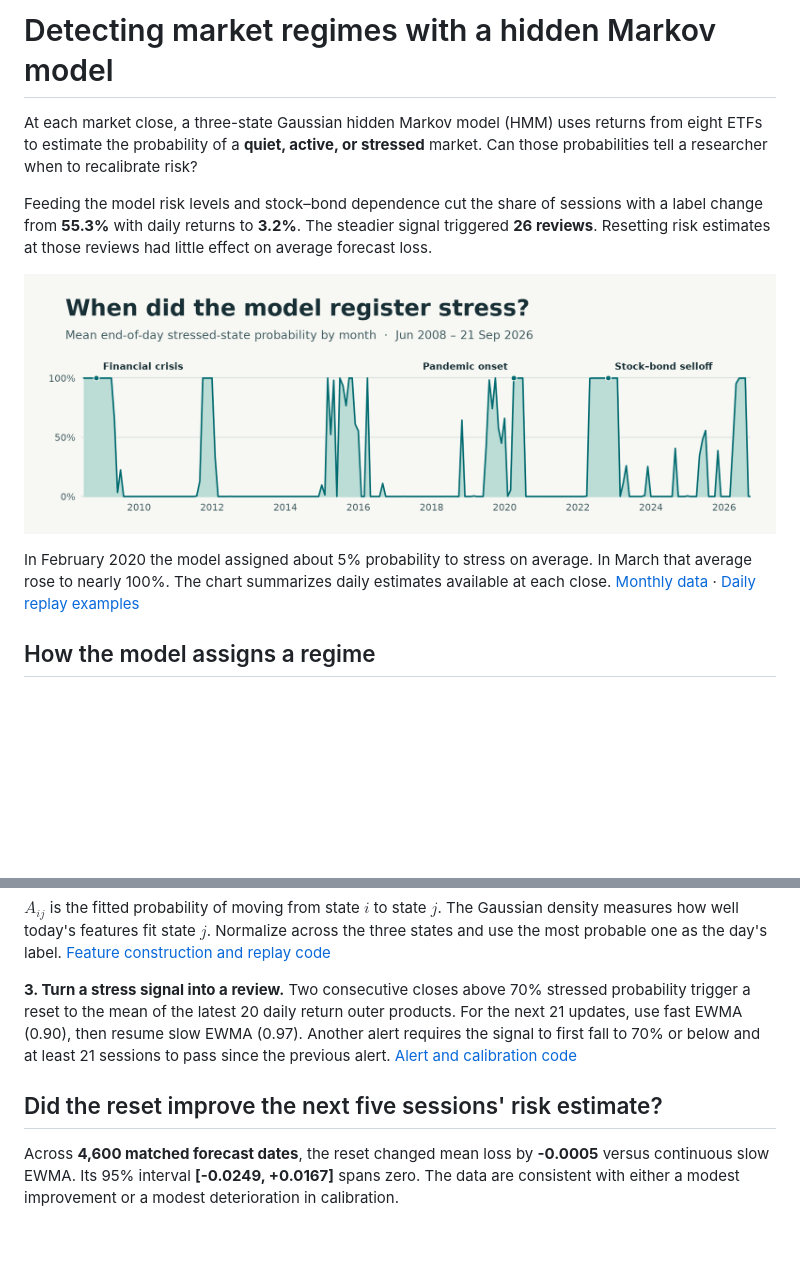
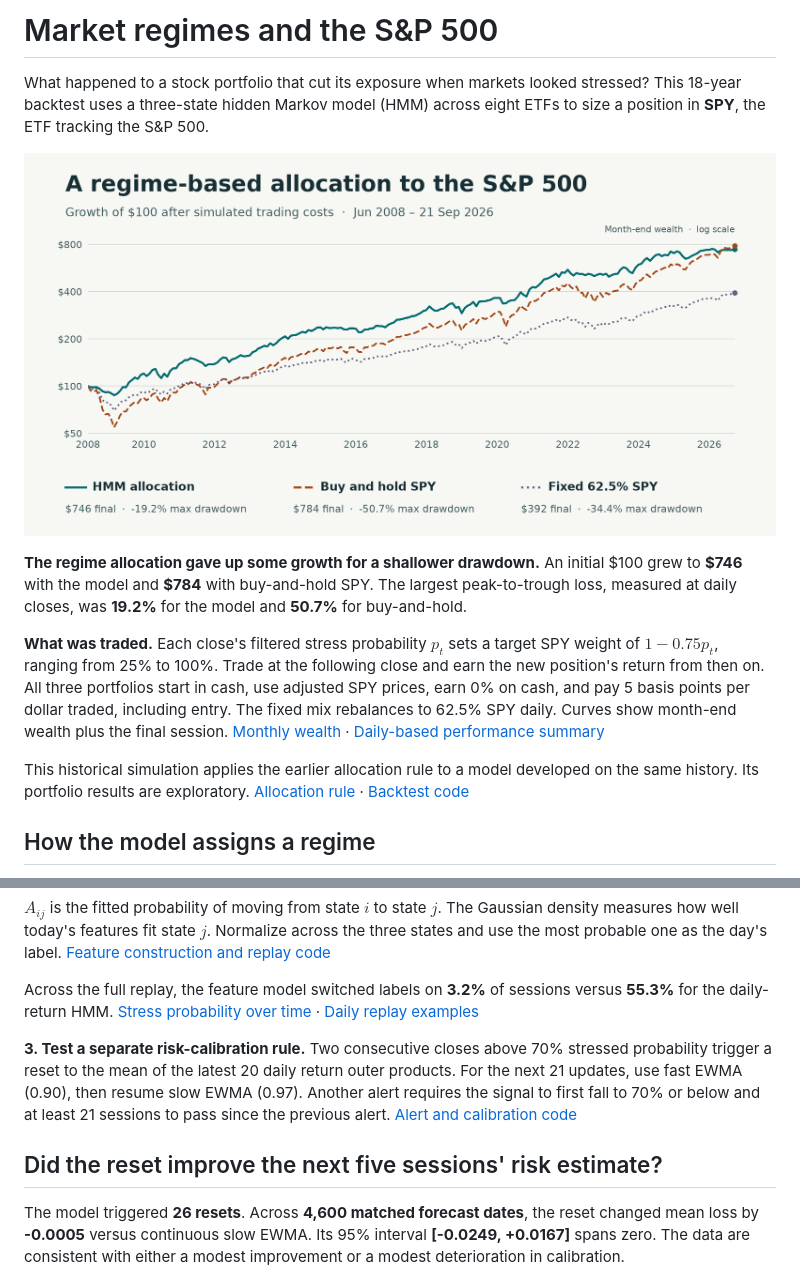
Before and after one commit to QuhiQuhihi/regime_model, a Markdown page: README.md, 2 parts joined by grey strips. Drawn GitHub-style; pictures changed too: docs/figures/spy-backtest.png (added); blank space fills up the shorter version.

Commit message:
Lead the README with an 18-year SPY allocation backtest

```diff
--- a/README.md
+++ b/README.md
@@ -1,20 +1,26 @@
-# Detecting market regimes with a hidden Markov model
+# Market regimes and the S&P 500
 
-At each market close, a three-state Gaussian hidden Markov model (HMM) uses returns
-from eight ETFs to estimate the probability of a **quiet, active, or stressed** market. Can those
-probabilities tell a researcher when to recalibrate risk?
+What happened to a stock portfolio that cut its exposure when markets looked stressed? This 18-year
+backtest uses a three-state hidden Markov model (HMM) across eight ETFs to size a
+position in **SPY**, the ETF tracking the S&P 500.
 
-Feeding the model risk levels and stock–bond dependence cut the share of sessions
-with a label change from **55.3%** with daily returns to
-**3.2%**. The steadier signal triggered
-**26 reviews**. Resetting risk estimates at those
-reviews had little effect on average forecast loss.
+![Growth of $100 from June 2008 to September 2026 for the regime allocation, buy-and-hold SPY, and a fixed 62.5% SPY allocation](docs/figures/spy-backtest.png)
 
-![Monthly average of the model's daily stressed-state probability from June 2008 through September 2026](docs/figures/stress-history.png)
+**The regime allocation gave up some growth for a shallower drawdown.**
+An initial \$100 grew to **\$746** with the model and
+**\$784** with buy-and-hold SPY. The largest peak-to-trough
+loss, measured at daily closes, was **19.2%** for the model
+and **50.7%** for buy-and-hold.
 
-In February 2020 the model assigned about 5% probability to stress on average.
-In March that average rose to nearly 100%. The chart summarizes daily estimates
-available at each close. [Monthly data](research/results/practical/monthly_monitor.csv) · [Daily replay examples](docs/03-historical-replays.md)
+**What was traded.** Each close's filtered stress probability $p_t$ sets a target
+SPY weight of $1-0.75p_t$, ranging from 25% to 100%. Trade at the following close
+and earn the new position's return from then on. All three portfolios start in cash,
+use adjusted SPY prices, earn 0% on cash, and pay 5 basis points per dollar traded,
+including entry. The fixed mix rebalances to 62.5% SPY daily. Curves show month-end
+wealth plus the final session. [Monthly wealth](docs/figures/spy-wealth.csv) · [Daily-based performance summary](docs/figures/spy-performance.csv)
+
+This historical simulation applies the earlier allocation rule to a model developed
+on the same history. Its portfolio results are exploratory. [Allocation rule](research/protocol_versions/forecast_20260919.md) · [Backtest code](research/landing_backtest.py)
 
 ## How the model assigns a regime
 
@@ -45,7 +51,11 @@ The Gaussian density measures how well today's features fit state $j$.
 Normalize across the three states and use the most probable one as the day's label.
 [Feature construction and replay code](research/feature_regimes.py)
 
-**3. Turn a stress signal into a review.** Two consecutive closes above 70% stressed
+Across the full replay, the feature model switched labels on
+**3.2%** of sessions versus **55.3%**
+for the daily-return HMM. [Stress probability over time](docs/figures/stress-history.png) · [Daily replay examples](docs/03-historical-replays.md)
+
+**3. Test a separate risk-calibration rule.** Two consecutive closes above 70% stressed
 probability trigger a reset to the mean of the latest 20 daily return outer products.
 For the next 21 updates, use fast EWMA (0.90), then resume slow EWMA (0.97).
 Another alert requires the signal to first fall to 70% or below and at least 21
@@ -53,7 +63,7 @@ sessions to pass since the previous alert. [Alert and calibration code](research
 
 ## Did the reset improve the next five sessions' risk estimate?
 
-Across **4,600 matched forecast dates**, the reset changed mean loss by
+The model triggered **26 resets**. Across **4,600 matched forecast dates**, the reset changed mean loss by
 **-0.0005** versus continuous slow EWMA. Its 95% interval
 **[-0.0249, +0.0167]** spans zero. The data are consistent
 with either a modest improvement or a modest deterioration in calibration.
```
Also changed, not shown: docs/05-reproduction.md (+24 -0 lines), 7 other files.
